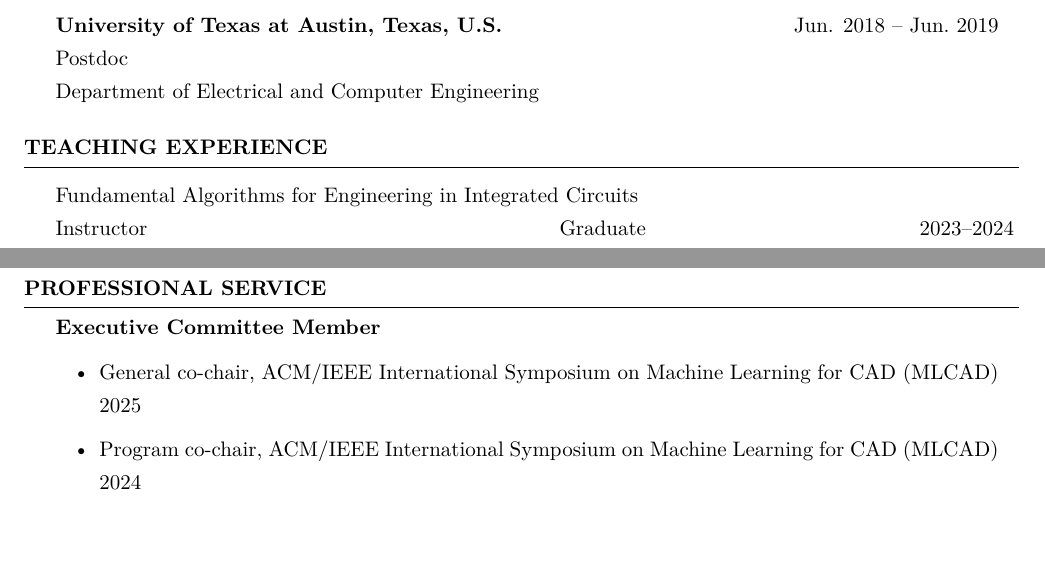
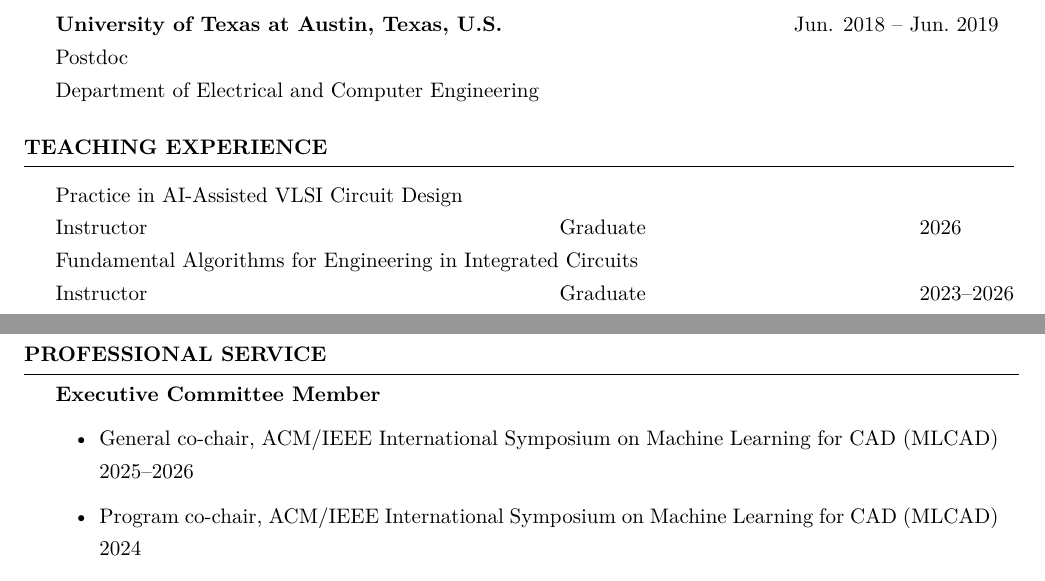
Before and after one commit to limbo018/limbo018.github.io, a LaTeX CV (cv_yibo/cv_yibo.tex, which reads cv_yibo/doc/service.tex, cv_yibo/doc/teaching.tex): two parts of pages 1 and 2 of 4, joined at a grey line, cut so that both start at the same text, the shorter picture padded with empty space. Compiled offline with XeLaTeX; a missing font is replaced by an installed copy or a similar font.

Commit message:
update cv

```diff
--- a/cv_yibo/doc/service.tex
+++ b/cv_yibo/doc/service.tex
@@ -3,7 +3,7 @@
 
 \textbf{Executive Committee Member}
 \begin{itemize}
-    \item General co-chair, ACM/IEEE International Symposium on Machine Learning for CAD (MLCAD) 2025
+    \item General co-chair, ACM/IEEE International Symposium on Machine Learning for CAD (MLCAD) 2025--2026
     \item Program co-chair, ACM/IEEE International Symposium on Machine Learning for CAD (MLCAD) 2024
     \item Panel chair, IEEE International Symposium of Electronics Design Automation (ISEDA) 2023--2024
     \item Financial chair, ACM/IEEE Workshop on Machine Learning for CAD (MLCAD) 2021--2023
--- a/cv_yibo/doc/teaching.tex
+++ b/cv_yibo/doc/teaching.tex
@@ -3,8 +3,10 @@
 
 \begin{tabbing}
 \hspace{3.5in}\= \hspace{2.5in}\= \kill
+Practice in AI-Assisted VLSI Circuit Design \\
+  Instructor \> Graduate \> \hfill {2026} \\
 Fundamental Algorithms for Engineering in Integrated Circuits  \\
-  Instructor \> Graduate \> \hfill {2023--2024} \\
+  Instructor \> Graduate \> \hfill {2023--2026} \\
 Design Automation and Computing System \\
   Instructor \> Graduate \> \hfill {2022--2024} \\
 Optimization and Machine Learning in VLSI Design Automation \\
```
Also changed, not shown: cv_yibo_cn/doc/service.tex (+1 -1 lines), cv_yibo_cn/doc/teaching.tex (+2 -1 lines), cv_yibo/cv_yibo.pdf, cv_yibo_cn/cv_yibo_cn.pdf.
